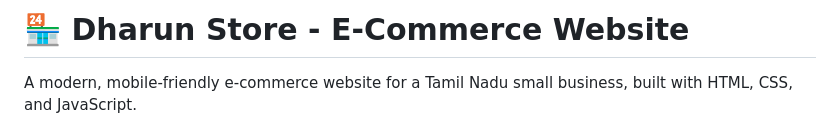
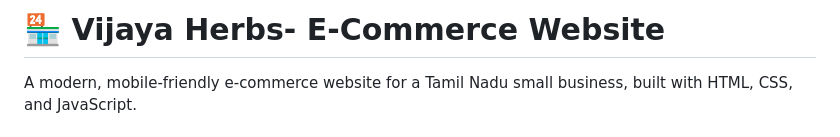
Before and after one commit to DHARUN151/vijaya-herbs, a Markdown page: SETUP.md, the part around the change. Drawn GitHub-style.

Commit message:
Update project name from 'Dharun Store' to 'Vijaya Herbs'

```diff
--- a/SETUP.md
+++ b/SETUP.md
@@ -1,4 +1,4 @@
-# 🏪 Dharun Store - E-Commerce Website
+# 🏪 Vijaya Herbs- E-Commerce Website
 
 A modern, mobile-friendly e-commerce website for a Tamil Nadu small business, built with HTML, CSS, and JavaScript.
 
```
